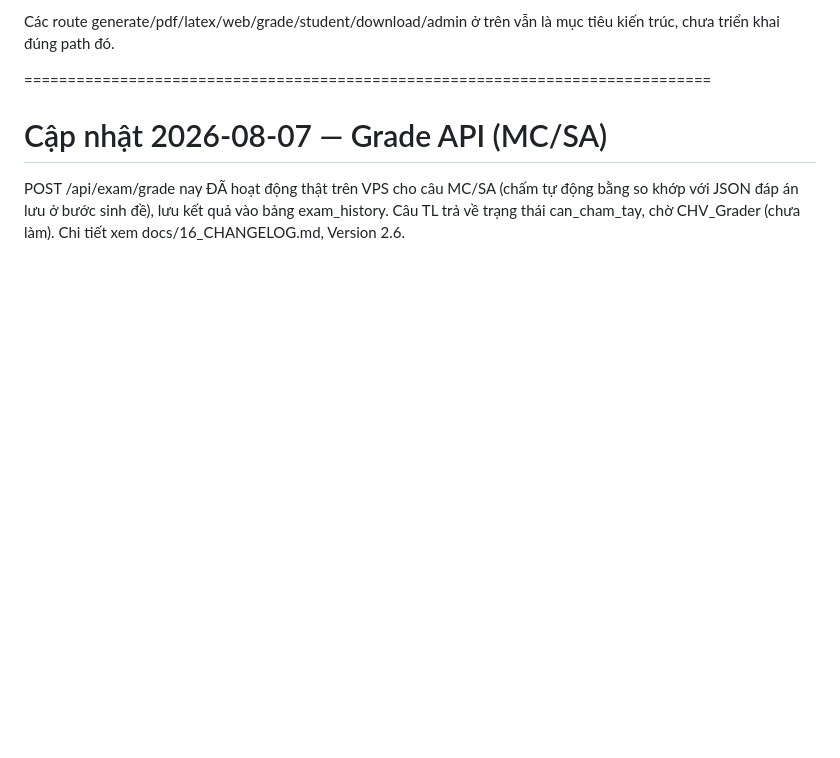
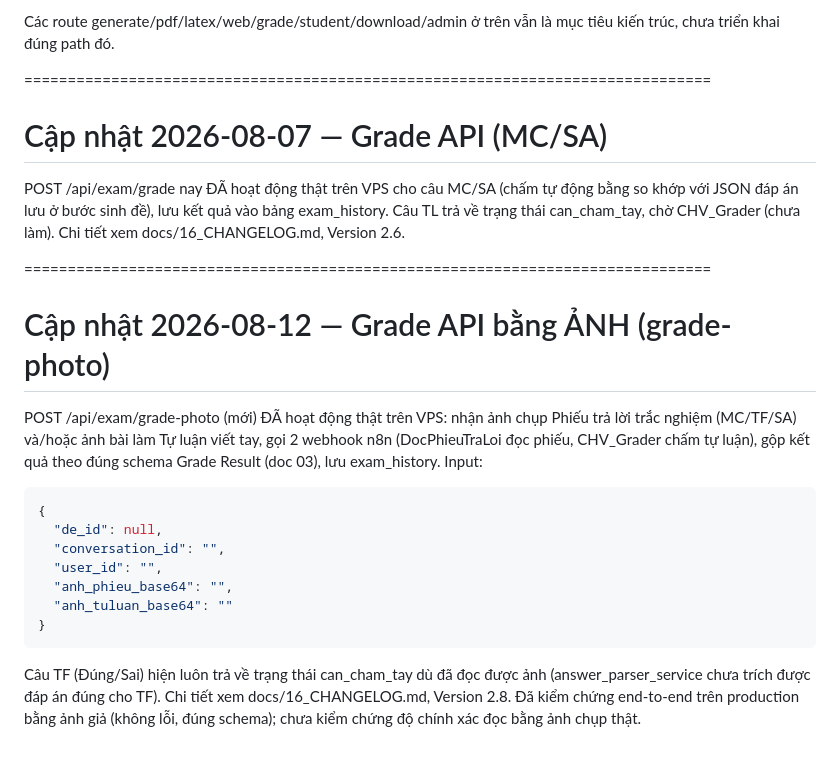
Before and after one commit to lantuan/NganHangDe, a Markdown page: docs/05_API_SPECIFICATION.md, the part around the change. Drawn GitHub-style; blank space fills up the shorter version.

````diff
--- a/docs/05_API_SPECIFICATION.md
+++ b/docs/05_API_SPECIFICATION.md
@@ -304,3 +304,29 @@ POST /api/exam/grade nay ĐÃ hoạt động thật trên VPS cho câu MC/SA (ch
 động bằng so khớp với JSON đáp án lưu ở bước sinh đề), lưu kết quả vào bảng
 exam_history. Câu TL trả về trạng thái can_cham_tay, chờ CHV_Grader (chưa
 làm). Chi tiết xem docs/16_CHANGELOG.md, Version 2.6.
+
+
+===============================================================================
+
+# Cập nhật 2026-08-12 — Grade API bằng ẢNH (grade-photo)
+
+POST /api/exam/grade-photo (mới) ĐÃ hoạt động thật trên VPS: nhận ảnh chụp
+Phiếu trả lời trắc nghiệm (MC/TF/SA) và/hoặc ảnh bài làm Tự luận viết tay,
+gọi 2 webhook n8n (DocPhieuTraLoi đọc phiếu, CHV_Grader chấm tự luận), gộp
+kết quả theo đúng schema Grade Result (doc 03), lưu exam_history. Input:
+
+```json
+{
+  "de_id": null,
+  "conversation_id": "",
+  "user_id": "",
+  "anh_phieu_base64": "",
+  "anh_tuluan_base64": ""
+}
+```
+
+Câu TF (Đúng/Sai) hiện luôn trả về trạng thái can_cham_tay dù đã đọc được
+ảnh (answer_parser_service chưa trích được đáp án đúng cho TF). Chi tiết
+xem docs/16_CHANGELOG.md, Version 2.8. Đã kiểm chứng end-to-end trên
+production bằng ảnh giả (không lỗi, đúng schema); chưa kiểm chứng độ
+chính xác đọc bằng ảnh chụp thật.
````
Also changed, not shown: docs/15_DEVELOPMENT_ROADMAP.md (+23 -13 lines), docs/16_CHANGELOG.md (+66 -0 lines).
